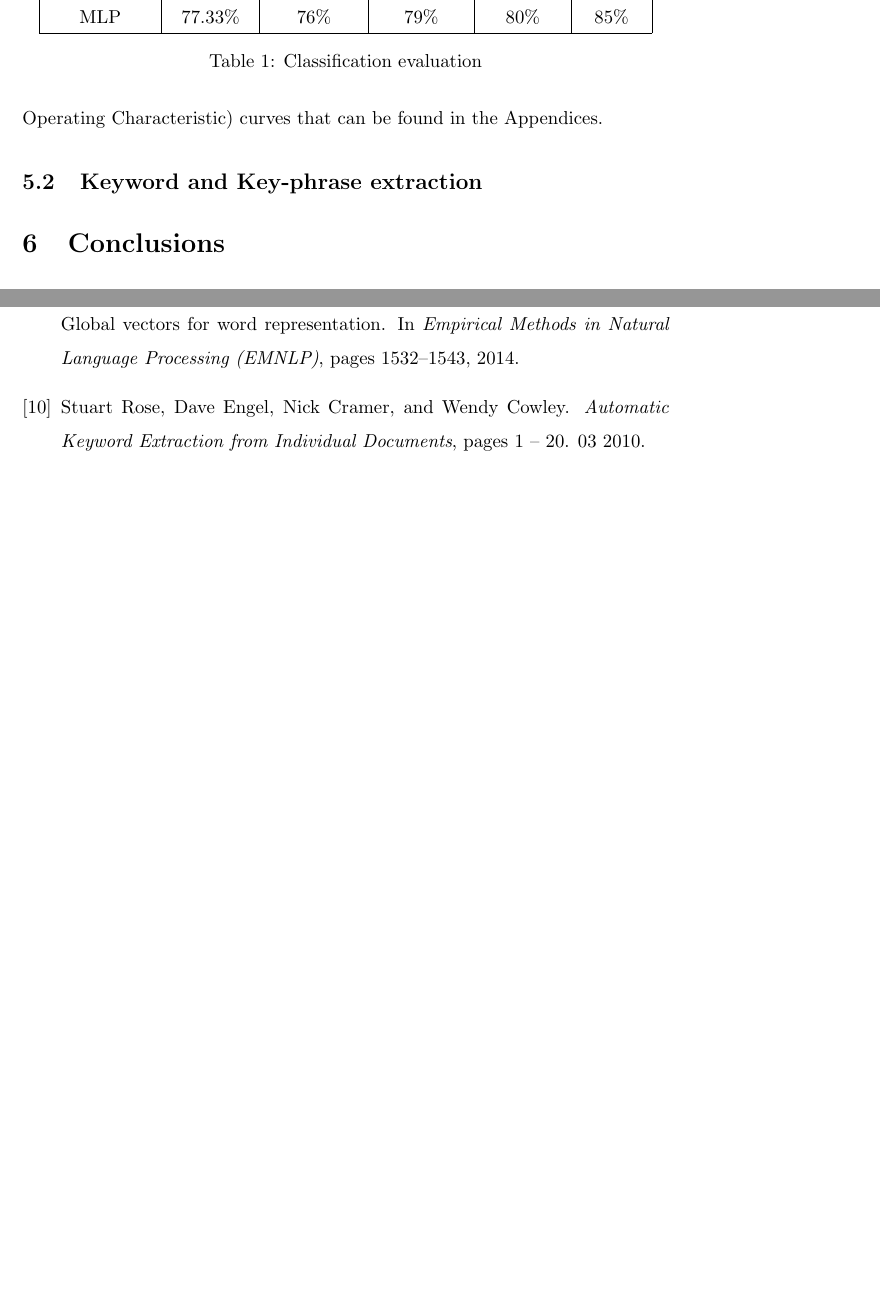
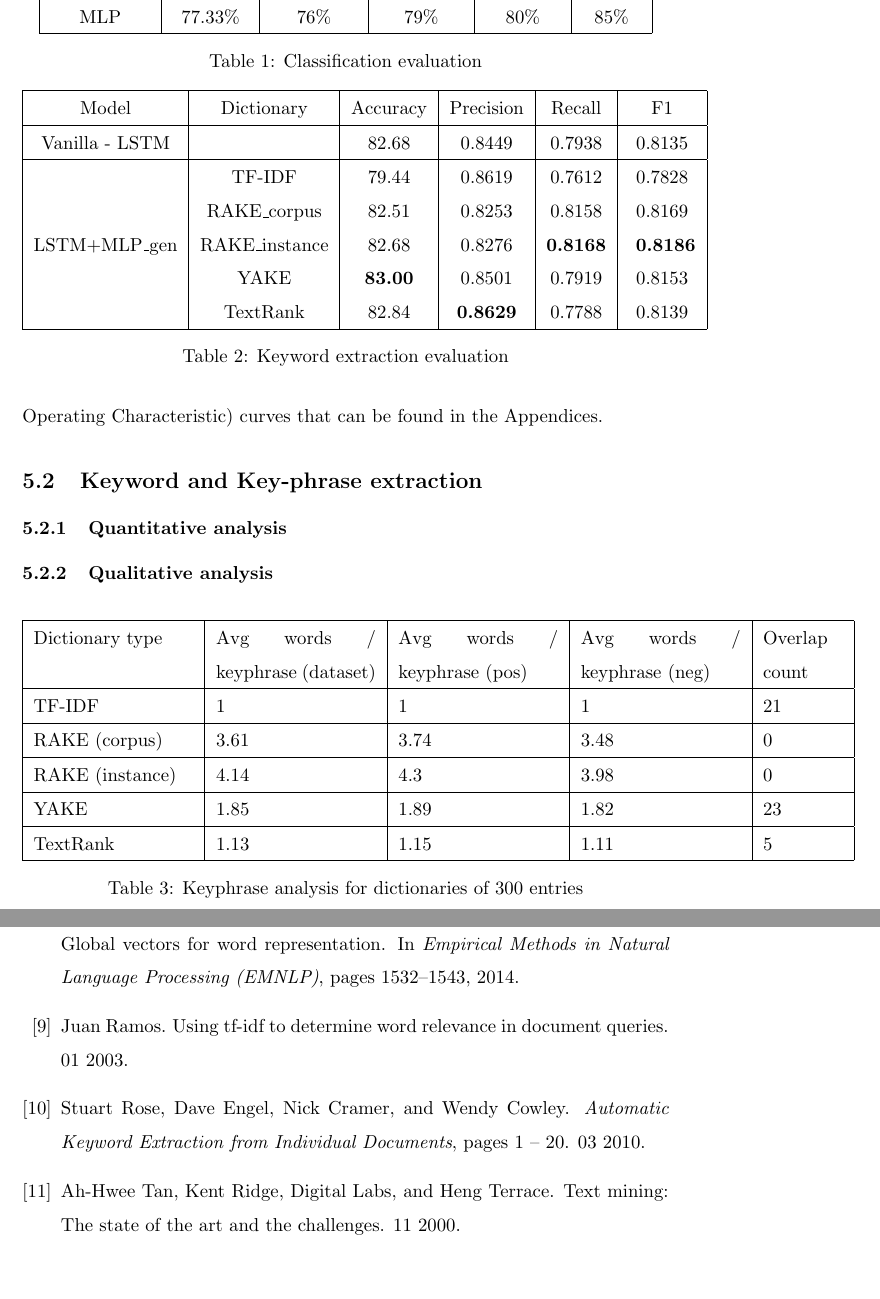
Before and after one commit to LDiana22/Text-Data-Mining---final-report, a LaTeX document (Main.tex, which reads Chapters/05_Evaluation.tex): two parts of pages 13 and 14 of 16 before the commit and two parts of pages 13 and 16 of 18 after it, joined at a grey line, cut so that both start at the same text, the shorter picture padded with empty space. Compiled offline with pdfLaTeX.

Commit message:
colleagues changes

```diff
--- a/Chapters/05_Evaluation.tex
+++ b/Chapters/05_Evaluation.tex
@@ -20,3 +20,40 @@ For the classification task, we have reported the results in Table \ref{tab:eval
 SVM outperformed both Naïve Bayes and MLP in all the metrics reported, the F1 score (0.84) also being the highest among all models. This indicates that SVM has certian robustness against the other two models. To further prove that SVM outperforms the other models, we have analyzed the ROC (Receiver Operating Characteristic) curves that can be found in the Appendices.
 
 \subsection{Keyword and Key-phrase extraction}
+\subsubsection{Quantitative analysis}
+    \begin{table}%[width=5cm]
+        \centering
+        \begin{tabular}{|c|c|c|c|c|c|}
+        \hline
+        Model& Dictionary&Accuracy& Precision & Recall & F1\\
+        \hline
+        Vanilla - LSTM& &82.68 & 0.8449 & 0.7938 & 0.8135
+        \\\hline
+        \multirow{5}{*}{LSTM+MLP\_gen}&TF-IDF& 79.44 & 0.8619 & 0.7612 & 0.7828\\
+        &RAKE\_corpus&82.51 & 0.8253 & 0.8158 & 0.8169 \\
+        &RAKE\_instance&82.68 & 0.8276 & \textbf{0.8168} &\textbf{ 0.8186} \\
+        &YAKE & \textbf{83.00 }& 0.8501 & 0.7919 & 0.8153\\
+        & TextRank &82.84 & \textbf{0.8629} & 0.7788 & 0.8139\\
+        \hline
+        \end{tabular}
+        \caption{Keyword extraction evaluation}
+        \label{tab:ke_eval}
+    \end{table}
+\subsubsection{Qualitative analysis}
+    \begin{table}[H]%[width=5cm]
+        \centering
+        \begin{tabular}{|p{3cm}|p{3cm}|p{3cm}|p{3cm}|p{1.5cm}|}
+        \hline
+        Dictionary type& Avg words / keyphrase (dataset)& Avg words / keyphrase (pos) &Avg words / keyphrase (neg) & Overlap count\\\hline
+
+        TF-IDF &1&1&1&21\\ \hline
+        RAKE (corpus)&3.61&3.74&3.48&0\\ \hline
+        RAKE (instance)&4.14&4.3&3.98&0\\ \hline
+        YAKE&1.85&1.89&1.82&23\\ \hline
+        TextRank&1.13&1.15&1.11&5\\ \hline
+
+
+        \end{tabular}
+        \caption{Keyphrase analysis for dictionaries of 300 entries}
+        \label{tab:ke_eval}
+    \end{table}
--- a/Main.tex
+++ b/Main.tex
@@ -4,6 +4,9 @@
 \usepackage{amsmath}
 \usepackage{amssymb}
 \usepackage{graphicx}
+\usepackage{float} % fix tables' position in appendices
+
+\usepackage{multirow} % multi-line cell in table in experiments
 \graphicspath{{Images/}}
 \usepackage[colorinlistoftodos]{todonotes}
 \usepackage{hyperref}
```
Also changed, not shown: Bibliography.bib (+17 -16 lines), Chapters/02_Introduction.tex (+1 -1 lines), Chapters/03_Preprocess.tex (+1 -1 lines), Chapters/appendix.tex (+19 -2 lines), Images/yake_neg.png (added), Images/yake_pos.png (added), Main.tex (8 more changed lines).
